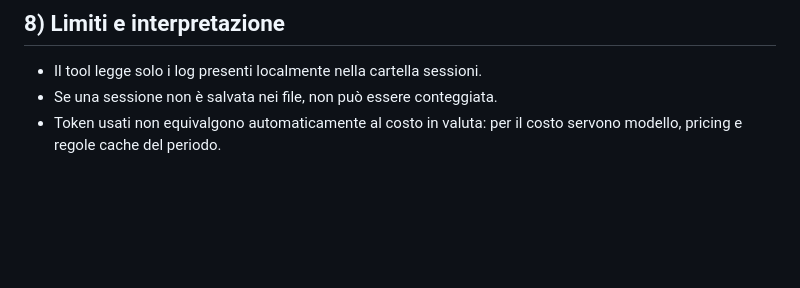
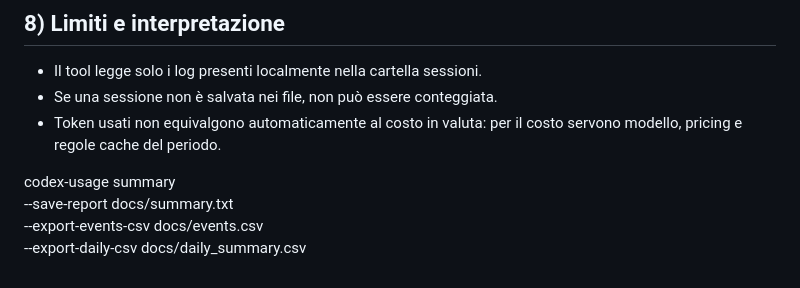
Before and after one commit to MarcoP100/codex-usage, a Markdown page: docs/how-codex-usage-works.md, the part around the change. GitHub-like rendering; blank space fills up the shorter version.

Commit message:
Add usage examples for codex-usage summary command in documentation

```diff
--- a/docs/how-codex-usage-works.md
+++ b/docs/how-codex-usage-works.md
@@ -160,3 +160,9 @@ Salva su file lo stesso report stampato a console.
 - Il tool legge solo i log presenti localmente nella cartella sessioni.
 - Se una sessione non è salvata nei file, non può essere conteggiata.
 - Token usati non equivalgono automaticamente al costo in valuta: per il costo servono modello, pricing e regole cache del periodo.
+
+
+codex-usage summary \
+  --save-report docs/summary.txt \
+  --export-events-csv docs/events.csv \
+  --export-daily-csv docs/daily_summary.csv
```
